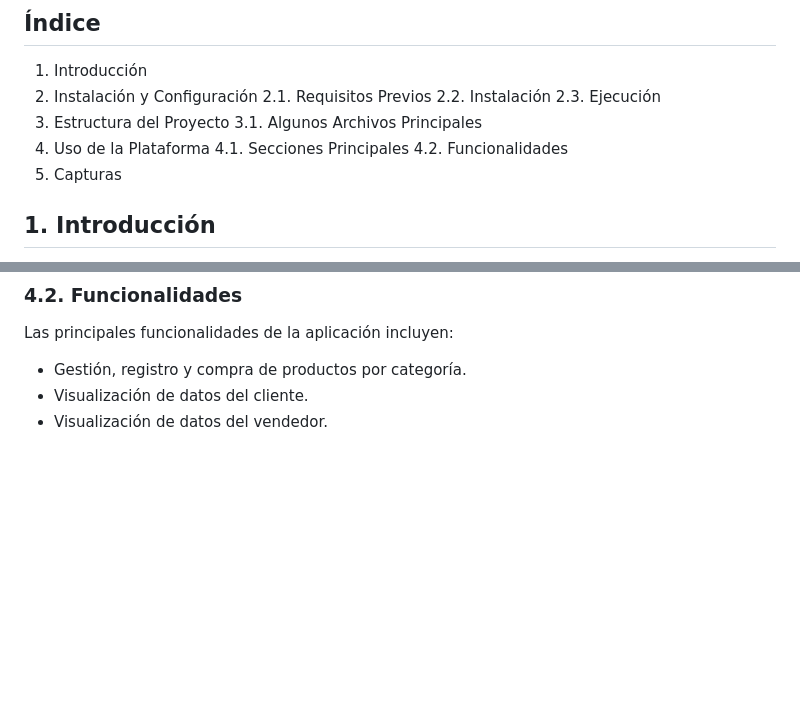
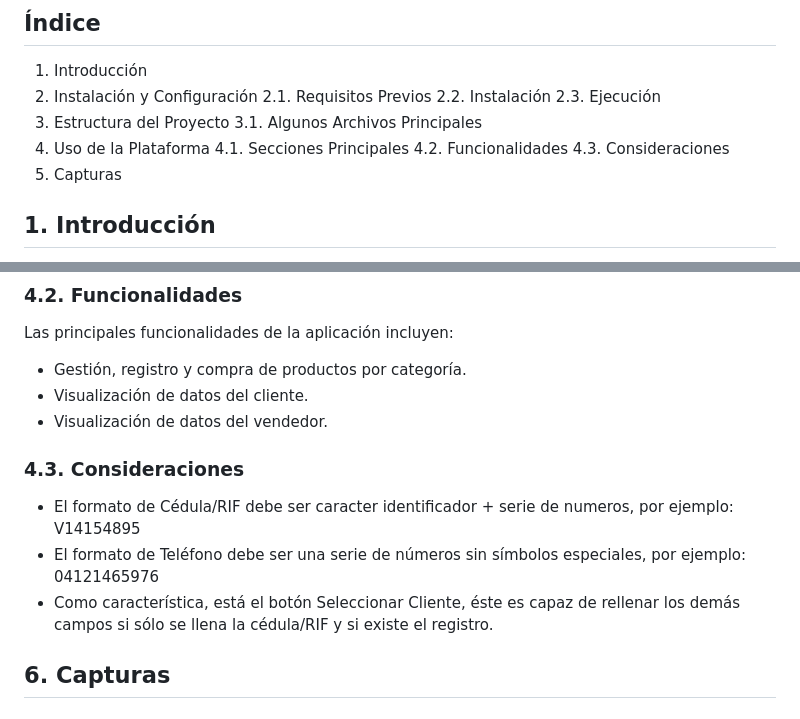
Before and after one commit to eddiedibs/gestion_ventas_PHP, a Markdown page: README.md, 2 parts joined by grey strips. GitHub-like rendering; blank space fills up the shorter version.

```diff
--- a/README.md
+++ b/README.md
@@ -13,6 +13,7 @@
 4. Uso de la Plataforma
    4.1. Secciones Principales
    4.2. Funcionalidades
+   4.3. Consideraciones
 6. Capturas
 
 ## 1. Introducción
@@ -76,3 +77,13 @@ Las principales funcionalidades de la aplicación incluyen:
 - Gestión, registro y compra de productos por categoría.
 - Visualización de datos del cliente.
 - Visualización de datos del vendedor.
+
+### 4.3. Consideraciones
+- El formato de Cédula/RIF debe ser caracter identificador + serie de numeros,
+por ejemplo: V14154895
+- El formato de Teléfono debe ser una serie de números sin símbolos especiales,
+por ejemplo: 04121465976
+- Como característica, está el botón Seleccionar Cliente, éste es capaz de rellenar
+los demás campos si sólo se llena la cédula/RIF y si existe el registro.
+
+## 6. Capturas
```
